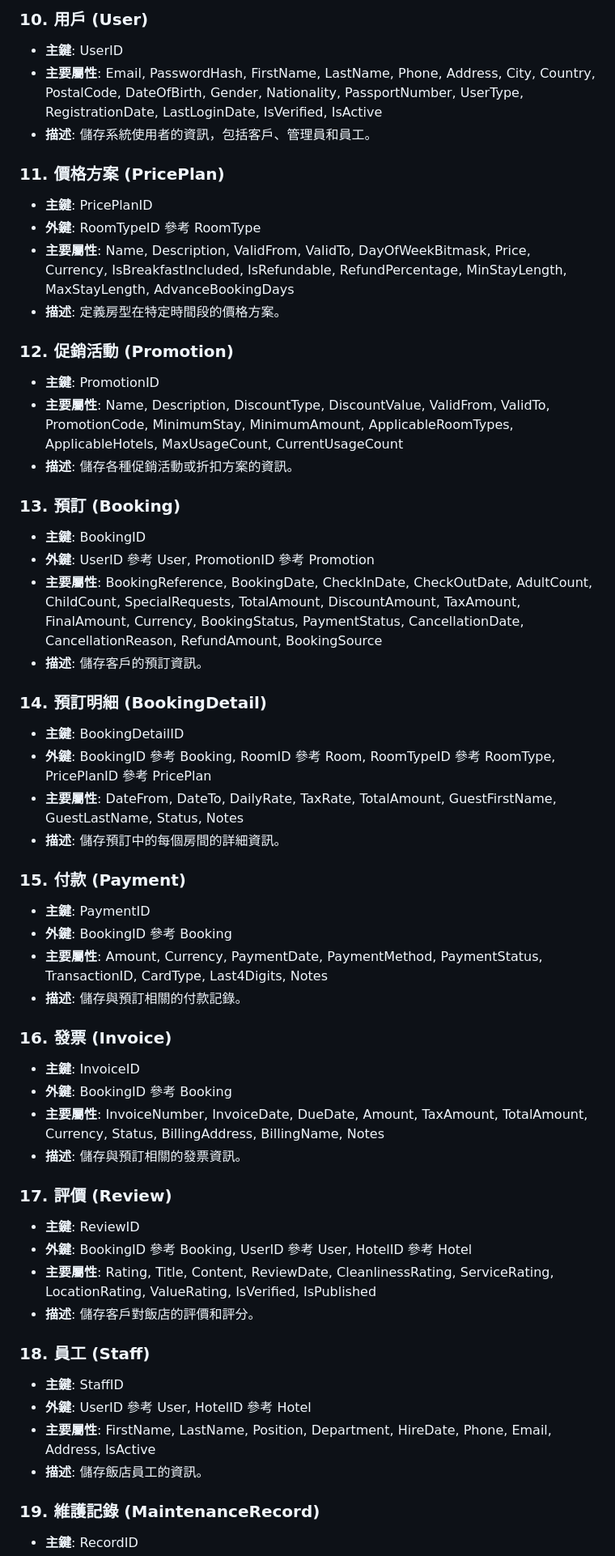
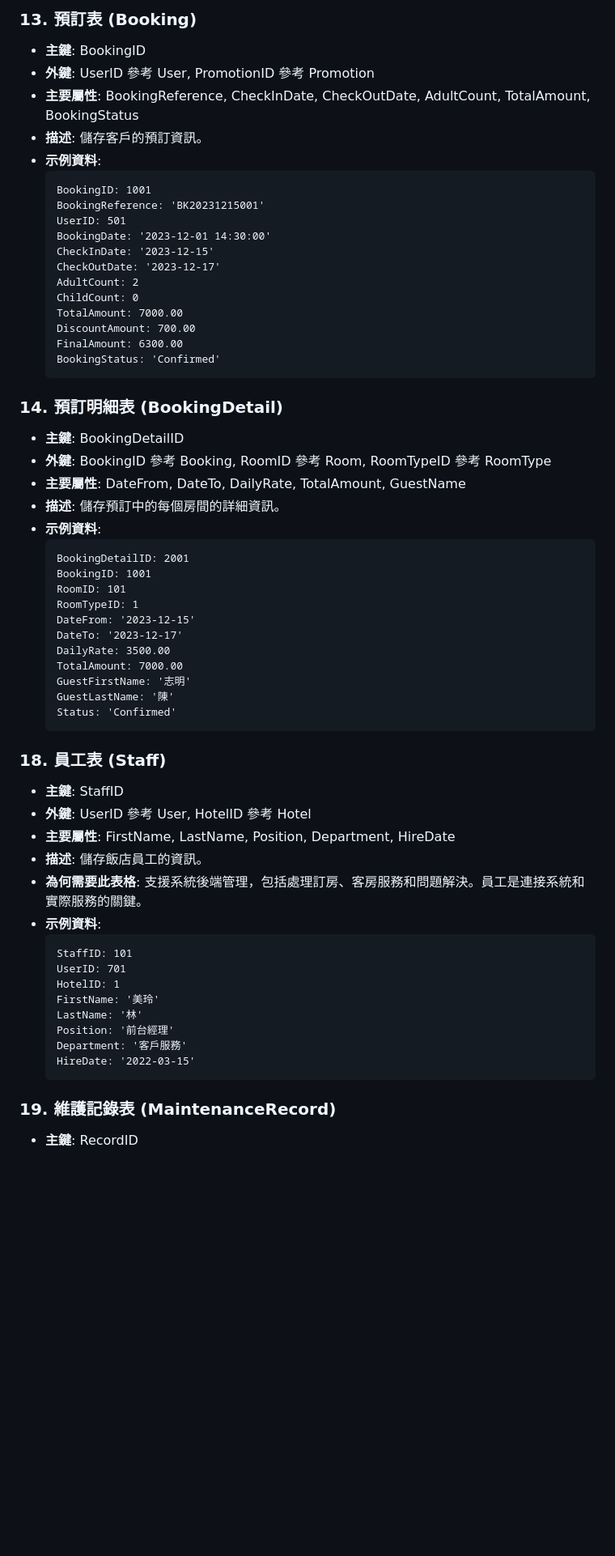
Before and after one commit to yiqu26/hotel9527, a Markdown page: README.md, the part around the change printed below. Shown: that part at 81% size. Rendered like a GitHub page; blank space fills up the shorter version.

````diff
--- a/README.md
+++ b/README.md
@@ -57,55 +93,62 @@
 
-### 10. 用戶 (User)
-- **主鍵**: UserID
-- **主要屬性**: Email, PasswordHash, FirstName, LastName, Phone, Address, City, Country, PostalCode, DateOfBirth, Gender, Nationality, PassportNumber, UserType, RegistrationDate, LastLoginDate, IsVerified, IsActive
-- **描述**: 儲存系統使用者的資訊，包括客戶、管理員和員工。
-
-### 11. 價格方案 (PricePlan)
-- **主鍵**: PricePlanID
-- **外鍵**: RoomTypeID 參考 RoomType
-- **主要屬性**: Name, Description, ValidFrom, ValidTo, DayOfWeekBitmask, Price, Currency, IsBreakfastIncluded, IsRefundable, RefundPercentage, MinStayLength, MaxStayLength, AdvanceBookingDays
-- **描述**: 定義房型在特定時間段的價格方案。
-
-### 12. 促銷活動 (Promotion)
-- **主鍵**: PromotionID
-- **主要屬性**: Name, Description, DiscountType, DiscountValue, ValidFrom, ValidTo, PromotionCode, MinimumStay, MinimumAmount, ApplicableRoomTypes, ApplicableHotels, MaxUsageCount, CurrentUsageCount
-- **描述**: 儲存各種促銷活動或折扣方案的資訊。
-
-### 13. 預訂 (Booking)
+### 13. 預訂表 (Booking)
 - **主鍵**: BookingID
 - **外鍵**: UserID 參考 User, PromotionID 參考 Promotion
-- **主要屬性**: BookingReference, BookingDate, CheckInDate, CheckOutDate, AdultCount, ChildCount, SpecialRequests, TotalAmount, DiscountAmount, TaxAmount, FinalAmount, Currency, BookingStatus, PaymentStatus, CancellationDate, CancellationReason, RefundAmount, BookingSource
+- **主要屬性**: BookingReference, CheckInDate, CheckOutDate, AdultCount, TotalAmount, BookingStatus
 - **描述**: 儲存客戶的預訂資訊。
+- **示例資料**:
+  ```
+  BookingID: 1001
+  BookingReference: 'BK20231215001'
+  UserID: 501
+  BookingDate: '2023-12-01 14:30:00'
+  CheckInDate: '2023-12-15'
+  CheckOutDate: '2023-12-17'
+  AdultCount: 2
+  ChildCount: 0
+  TotalAmount: 7000.00
+  DiscountAmount: 700.00
+  FinalAmount: 6300.00
+  BookingStatus: 'Confirmed'
+  ```
 
-### 14. 預訂明細 (BookingDetail)
+### 14. 預訂明細表 (BookingDetail)
 - **主鍵**: BookingDetailID
-- **外鍵**: BookingID 參考 Booking, RoomID 參考 Room, RoomTypeID 參考 RoomType, PricePlanID 參考 PricePlan
-- **主要屬性**: DateFrom, DateTo, DailyRate, TaxRate, TotalAmount, GuestFirstName, GuestLastName, Status, Notes
+- **外鍵**: BookingID 參考 Booking, RoomID 參考 Room, RoomTypeID 參考 RoomType
+- **主要屬性**: DateFrom, DateTo, DailyRate, TotalAmount, GuestName
 - **描述**: 儲存預訂中的每個房間的詳細資訊。
+- **示例資料**:
+  ```
+  BookingDetailID: 2001
+  BookingID: 1001
+  RoomID: 101
+  RoomTypeID: 1
+  DateFrom: '2023-12-15'
+  DateTo: '2023-12-17'
+  DailyRate: 3500.00
+  TotalAmount: 7000.00
+  GuestFirstName: '志明'
+  GuestLastName: '陳'
+  Status: 'Confirmed'
+  ```
 
-### 15. 付款 (Payment)
-- **主鍵**: PaymentID
-- **外鍵**: BookingID 參考 Booking
-- **主要屬性**: Amount, Currency, PaymentDate, PaymentMethod, PaymentStatus, TransactionID, CardType, Last4Digits, Notes
-- **描述**: 儲存與預訂相關的付款記錄。
-
-### 16. 發票 (Invoice)
-- **主鍵**: InvoiceID
-- **外鍵**: BookingID 參考 Booking
-- **主要屬性**: InvoiceNumber, InvoiceDate, DueDate, Amount, TaxAmount, TotalAmount, Currency, Status, BillingAddress, BillingName, Notes
-- **描述**: 儲存與預訂相關的發票資訊。
-
-### 17. 評價 (Review)
-- **主鍵**: ReviewID
-- **外鍵**: BookingID 參考 Booking, UserID 參考 User, HotelID 參考 Hotel
-- **主要屬性**: Rating, Title, Content, ReviewDate, CleanlinessRating, ServiceRating, LocationRating, ValueRating, IsVerified, IsPublished
-- **描述**: 儲存客戶對飯店的評價和評分。
-
-### 18. 員工 (Staff)
+### 18. 員工表 (Staff)
 - **主鍵**: StaffID
 - **外鍵**: UserID 參考 User, HotelID 參考 Hotel
-- **主要屬性**: FirstName, LastName, Position, Department, HireDate, Phone, Email, Address, IsActive
+- **主要屬性**: FirstName, LastName, Position, Department, HireDate
 - **描述**: 儲存飯店員工的資訊。
+- **為何需要此表格**: 支援系統後端管理，包括處理訂房、客房服務和問題解決。員工是連接系統和實際服務的關鍵。
+- **示例資料**:
+  ```
+  StaffID: 101
+  UserID: 701
+  HotelID: 1
+  FirstName: '美玲'
+  LastName: '林'
+  Position: '前台經理'
+  Department: '客戶服務'
+  HireDate: '2022-03-15'
+  ```
 
-### 19. 維護記錄 (MaintenanceRecord)
+### 19. 維護記錄表 (MaintenanceRecord)
 - **主鍵**: RecordID
````
Also changed, not shown: other parts of README.md (+156 -65 lines).
